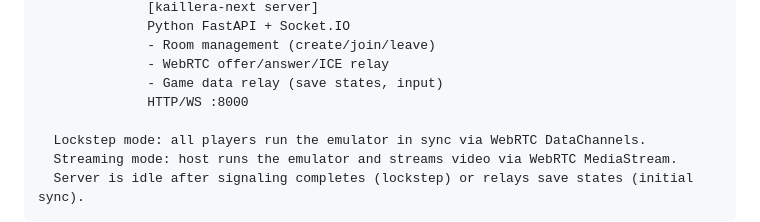
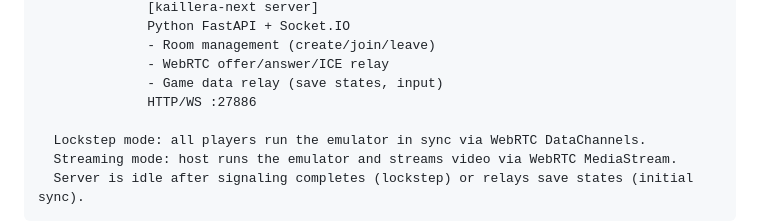
Before and after one commit to kwilson21/kaillera-next, a Markdown page: CLAUDE.md, the part around the change. Rendered like a GitHub page.

```diff
--- a/CLAUDE.md
+++ b/CLAUDE.md
@@ -34,7 +34,7 @@ V1 — Browser-based
               - Room management (create/join/leave)
               - WebRTC offer/answer/ICE relay
               - Game data relay (save states, input)
-              HTTP/WS :8000
+              HTTP/WS :27886
 
   Lockstep mode: all players run the emulator in sync via WebRTC DataChannels.
   Streaming mode: host runs the emulator and streams video via WebRTC MediaStream.
```
Also changed, not shown: README.md (+4 -4 lines).
